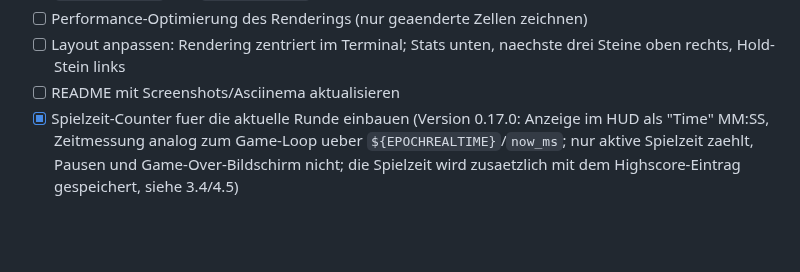
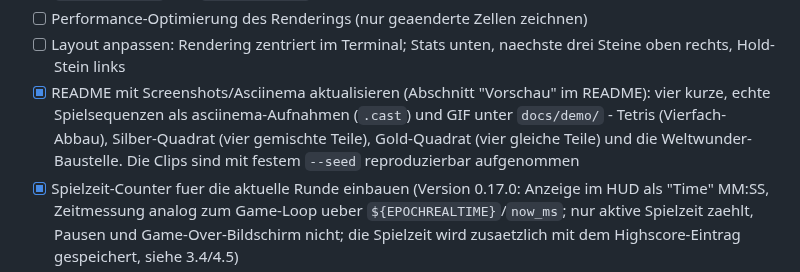
Before and after one commit to roemer2201/rowhammer, a Markdown page: CLAUDE.md, the part around the change. GitHub-like rendering; blank space fills up the shorter version.

```diff
--- a/CLAUDE.md
+++ b/CLAUDE.md
@@ -576,7 +576,12 @@ und soll weggelassen werden. Formate duerfen bei Bedarf einfach brechen.
 - [ ] Performance-Optimierung des Renderings (nur geaenderte Zellen zeichnen)
 - [ ] Layout anpassen: Rendering zentriert im Terminal; Stats unten,
       naechste drei Steine oben rechts, Hold-Stein links
-- [ ] README mit Screenshots/Asciinema aktualisieren
+- [x] README mit Screenshots/Asciinema aktualisieren (Abschnitt
+      "Vorschau" im README): vier kurze, echte Spielsequenzen als
+      asciinema-Aufnahmen (`.cast`) und GIF unter `docs/demo/` - Tetris
+      (Vierfach-Abbau), Silber-Quadrat (vier gemischte Teile),
+      Gold-Quadrat (vier gleiche Teile) und die Weltwunder-Baustelle.
+      Die Clips sind mit festem `--seed` reproduzierbar aufgenommen
 - [x] Spielzeit-Counter fuer die aktuelle Runde einbauen (Version
       0.17.0: Anzeige im HUD als "Time" MM:SS, Zeitmessung analog zum
       Game-Loop ueber `${EPOCHREALTIME}`/`now_ms`; nur aktive Spielzeit
```
Also changed, not shown: README.md (+35 -0 lines), docs/demo/README.md (added, +23 -0 lines), docs/demo/gold.gif (added), docs/demo/silver.gif (added), docs/demo/tetris.gif (added), docs/demo/wonder.gif (added), 4 other files.
